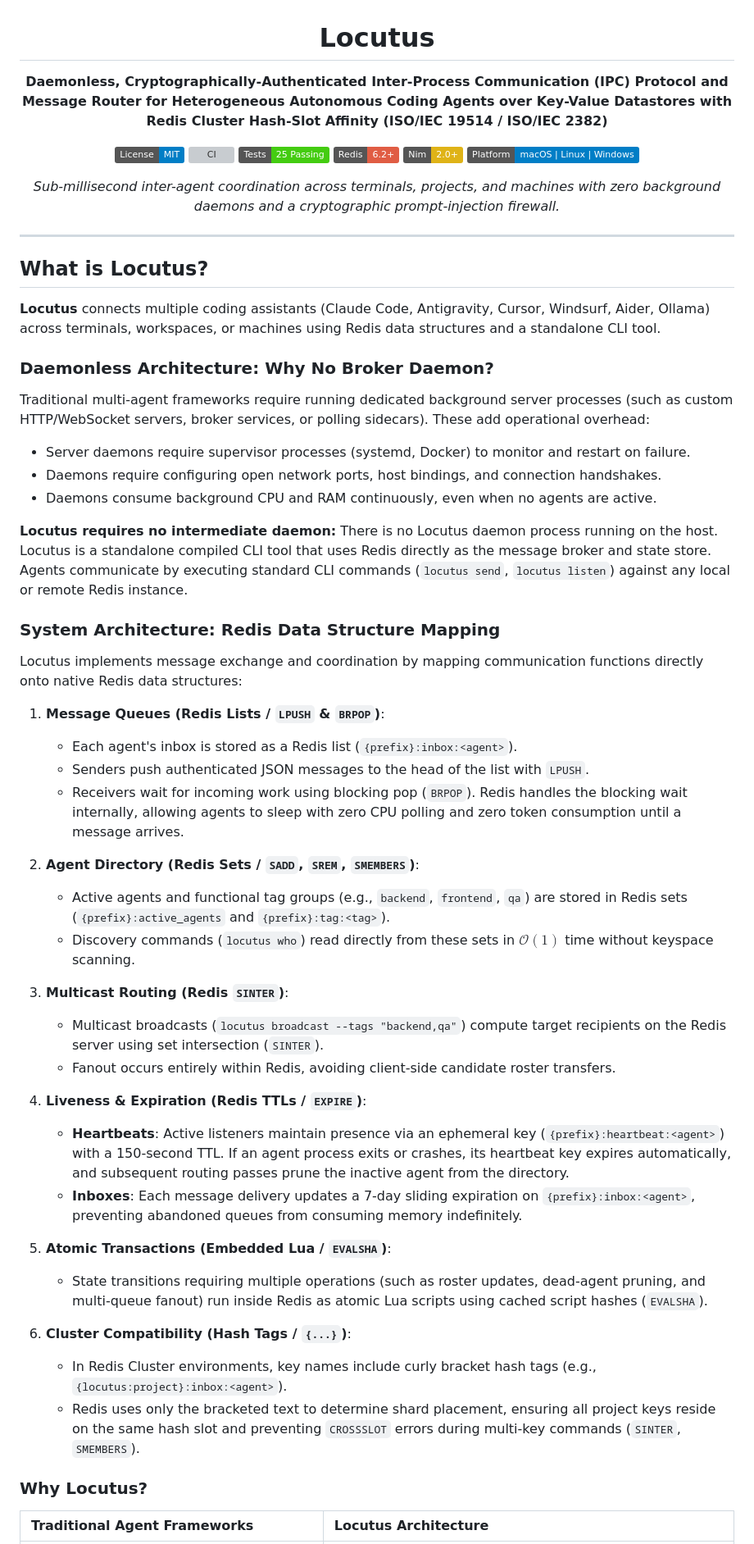
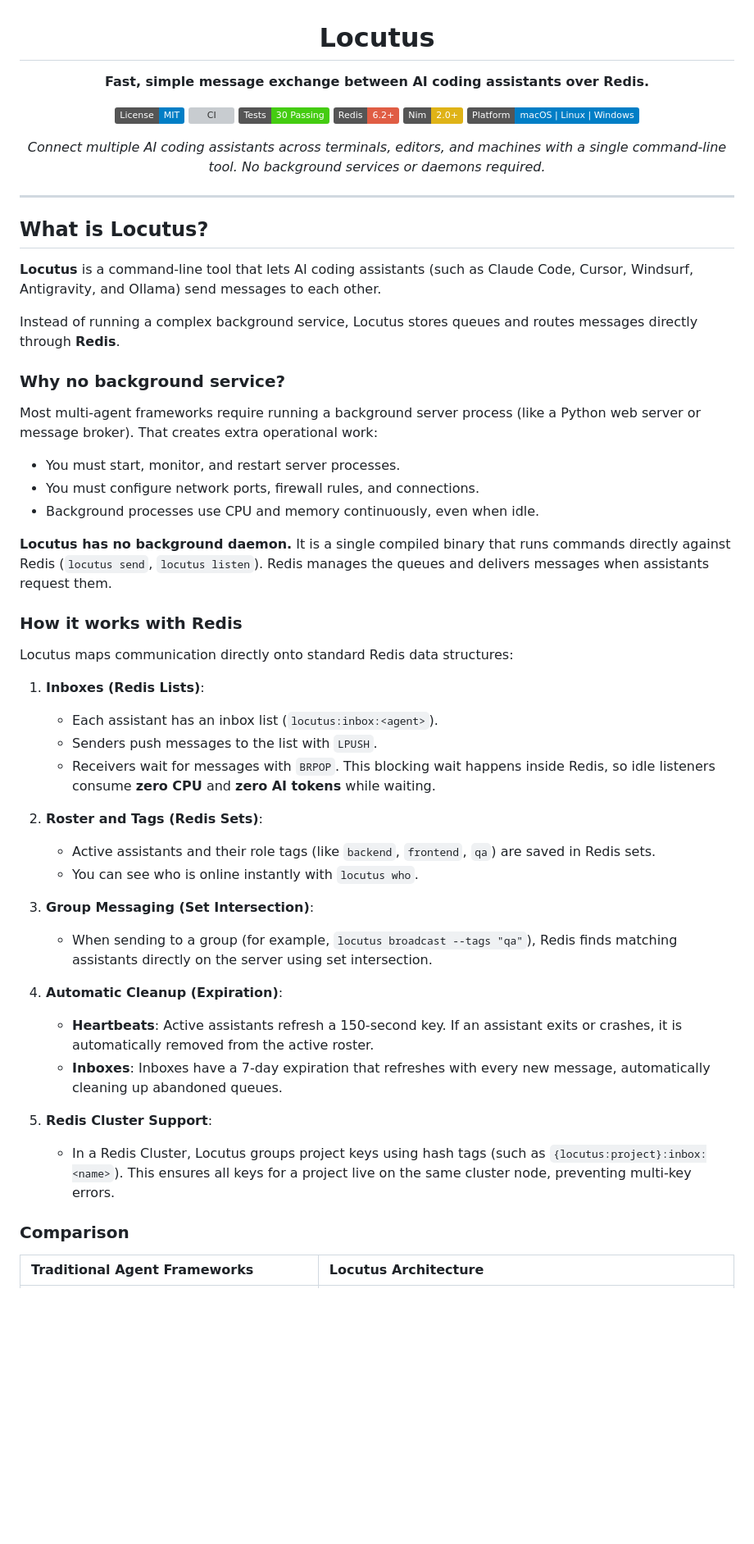
Before and after one commit to axiomantic/locutus, a Markdown page: README.md, the part around one of its changes. Shown at 82% size. GitHub-like rendering; badges without logos; blank space fills up the shorter version; grey boxes are pictures that could not be loaded.

Commit message:
docs: align README with ISO 24495-1:2023 plain language principles

```diff
--- a/README.md
+++ b/README.md
@@ -2,16 +2,16 @@
 
 # Locutus
 
-**Daemonless, Cryptographically-Authenticated Inter-Process Communication (IPC) Protocol and Message Router for Heterogeneous Autonomous Coding Agents over Key-Value Datastores with Redis Cluster Hash-Slot Affinity (ISO/IEC 19514 / ISO/IEC 2382)**
+**Fast, simple message exchange between AI coding assistants over Redis.**
 
 [![License: MIT](https://img.shields.io/badge/License-MIT-blue.svg)](LICENSE)
 [![CI](https://github.com/axiomantic/locutus/actions/workflows/ci.yml/badge.svg)](https://github.com/axiomantic/locutus/actions/workflows/ci.yml)
-[![Tests](https://img.shields.io/badge/Tests-25%20Passing-success.svg)](tests/)
+[![Tests](https://img.shields.io/badge/Tests-30%20Passing-success.svg)](tests/)
 [![Redis](https://img.shields.io/badge/Redis-6.2%2B-red.svg)](https://redis.io)
 [![Nim](https://img.shields.io/badge/Nim-2.0%2B-yellow.svg)](https://nim-lang.org)
 [![Platform](https://img.shields.io/badge/Platform-macOS%20%7C%20Linux%20%7C%20Windows-blue.svg)](README.md)
 
-*Sub-millisecond inter-agent coordination across terminals, projects, and machines with zero background daemons and a cryptographic prompt-injection firewall.*
+*Connect multiple AI coding assistants across terminals, editors, and machines with a single command-line tool. No background services or daemons required.*
 
 </div>
 
@@ -19,47 +19,43 @@
 
 ## What is Locutus?
 
-**Locutus** connects multiple coding assistants (Claude Code, Antigravity, Cursor, Windsurf, Aider, Ollama) across terminals, workspaces, or machines using Redis data structures and a standalone CLI tool.
+**Locutus** is a command-line tool that lets AI coding assistants (such as Claude Code, Cursor, Windsurf, Antigravity, and Ollama) send messages to each other.
 
-### Daemonless Architecture: Why No Broker Daemon?
+Instead of running a complex background service, Locutus stores queues and routes messages directly through **Redis**.
 
-Traditional multi-agent frameworks require running dedicated background server processes (such as custom HTTP/WebSocket servers, broker services, or polling sidecars). These add operational overhead:
-- Server daemons require supervisor processes (systemd, Docker) to monitor and restart on failure.
-- Daemons require configuring open network ports, host bindings, and connection handshakes.
-- Daemons consume background CPU and RAM continuously, even when no agents are active.
+### Why no background service?
 
-**Locutus requires no intermediate daemon:**
-There is no Locutus daemon process running on the host. Locutus is a standalone compiled CLI tool that uses Redis directly as the message broker and state store. Agents communicate by executing standard CLI commands (`locutus send`, `locutus listen`) against any local or remote Redis instance.
+Most multi-agent frameworks require running a background server process (like a Python web server or message broker). That creates extra operational work:
+- You must start, monitor, and restart server processes.
+- You must configure network ports, firewall rules, and connections.
+- Background processes use CPU and memory continuously, even when idle.
 
-### System Architecture: Redis Data Structure Mapping
+**Locutus has no background daemon.** It is a single compiled binary that runs commands directly against Redis (`locutus send`, `locutus listen`). Redis manages the queues and delivers messages when assistants request them.
 
-Locutus implements message exchange and coordination by mapping communication functions directly onto native Redis data structures:
+### How it works with Redis
 
-1. **Message Queues (Redis Lists / `LPUSH` & `BRPOP`)**:
-   - Each agent's inbox is stored as a Redis list (`{prefix}:inbox:<agent>`).
-   - Senders push authenticated JSON messages to the head of the list with `LPUSH`.
-   - Receivers wait for incoming work using blocking pop (`BRPOP`). Redis handles the blocking wait internally, allowing agents to sleep with zero CPU polling and zero token consumption until a message arrives.
+Locutus maps communication directly onto standard Redis data structures:
 
-2. **Agent Directory (Redis Sets / `SADD`, `SREM`, `SMEMBERS`)**:
-   - Active agents and functional tag groups (e.g., `backend`, `frontend`, `qa`) are stored in Redis sets (`{prefix}:active_agents` and `{prefix}:tag:<tag>`).
-   - Discovery commands (`locutus who`) read directly from these sets in $\mathcal{O}(1)$ time without keyspace scanning.
+1. **Inboxes (Redis Lists)**:
+   - Each assistant has an inbox list (`locutus:inbox:<agent>`).
+   - Senders push messages to the list with `LPUSH`.
+   - Receivers wait for messages with `BRPOP`. This blocking wait happens inside Redis, so idle listeners consume **zero CPU** and **zero AI tokens** while waiting.
 
-3. **Multicast Routing (Redis `SINTER`)**:
-   - Multicast broadcasts (`locutus broadcast --tags "backend,qa"`) compute target recipients on the Redis server using set intersection (`SINTER`).
-   - Fanout occurs entirely within Redis, avoiding client-side candidate roster transfers.
+2. **Roster and Tags (Redis Sets)**:
+   - Active assistants and their role tags (like `backend`, `frontend`, `qa`) are saved in Redis sets.
+   - You can see who is online instantly with `locutus who`.
 
-4. **Liveness & Expiration (Redis TTLs / `EXPIRE`)**:
-   - **Heartbeats**: Active listeners maintain presence via an ephemeral key (`{prefix}:heartbeat:<agent>`) with a 150-second TTL. If an agent process exits or crashes, its heartbeat key expires automatically, and subsequent routing passes prune the inactive agent from the directory.
-   - **Inboxes**: Each message delivery updates a 7-day sliding expiration on `{prefix}:inbox:<agent>`, preventing abandoned queues from consuming memory indefinitely.
+3. **Group Messaging (Set Intersection)**:
+   - When sending to a group (for example, `locutus broadcast --tags "qa"`), Redis finds matching assistants directly on the server using set intersection.
 
-5. **Atomic Transactions (Embedded Lua / `EVALSHA`)**:
-   - State transitions requiring multiple operations (such as roster updates, dead-agent pruning, and multi-queue fanout) run inside Redis as atomic Lua scripts using cached script hashes (`EVALSHA`).
+4. **Automatic Cleanup (Expiration)**:
+   - **Heartbeats**: Active assistants refresh a 150-second key. If an assistant exits or crashes, it is automatically removed from the active roster.
+   - **Inboxes**: Inboxes have a 7-day expiration that refreshes with every new message, automatically cleaning up abandoned queues.
 
-6. **Cluster Compatibility (Hash Tags / `{...}`)**:
-   - In Redis Cluster environments, key names include curly bracket hash tags (e.g., `{locutus:project}:inbox:<agent>`).
-   - Redis uses only the bracketed text to determine shard placement, ensuring all project keys reside on the same hash slot and preventing `CROSSSLOT` errors during multi-key commands (`SINTER`, `SMEMBERS`).
+5. **Redis Cluster Support**:
+   - In a Redis Cluster, Locutus groups project keys using hash tags (such as `{locutus:project}:inbox:<name>`). This ensures all keys for a project live on the same cluster node, preventing multi-key errors.
 
-### Why Locutus?
+### Comparison
 
 | Traditional Agent Frameworks | Locutus Architecture |
 | :--- | :--- |
```
Also changed, not shown: other parts of README.md (+37 -41 lines).
